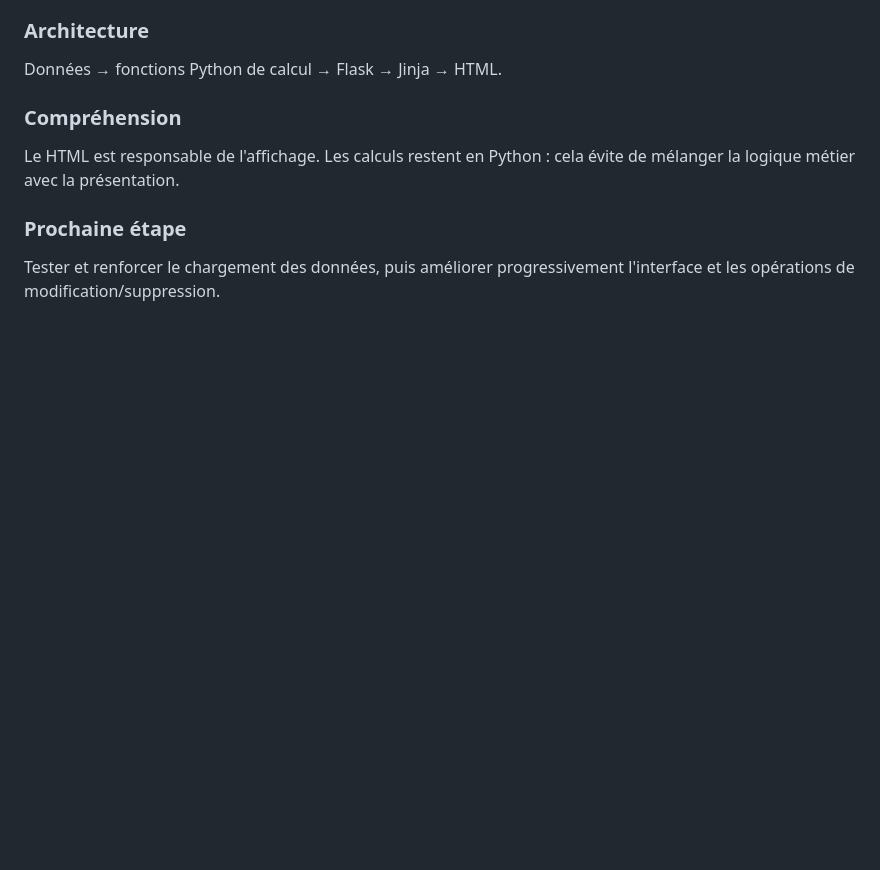
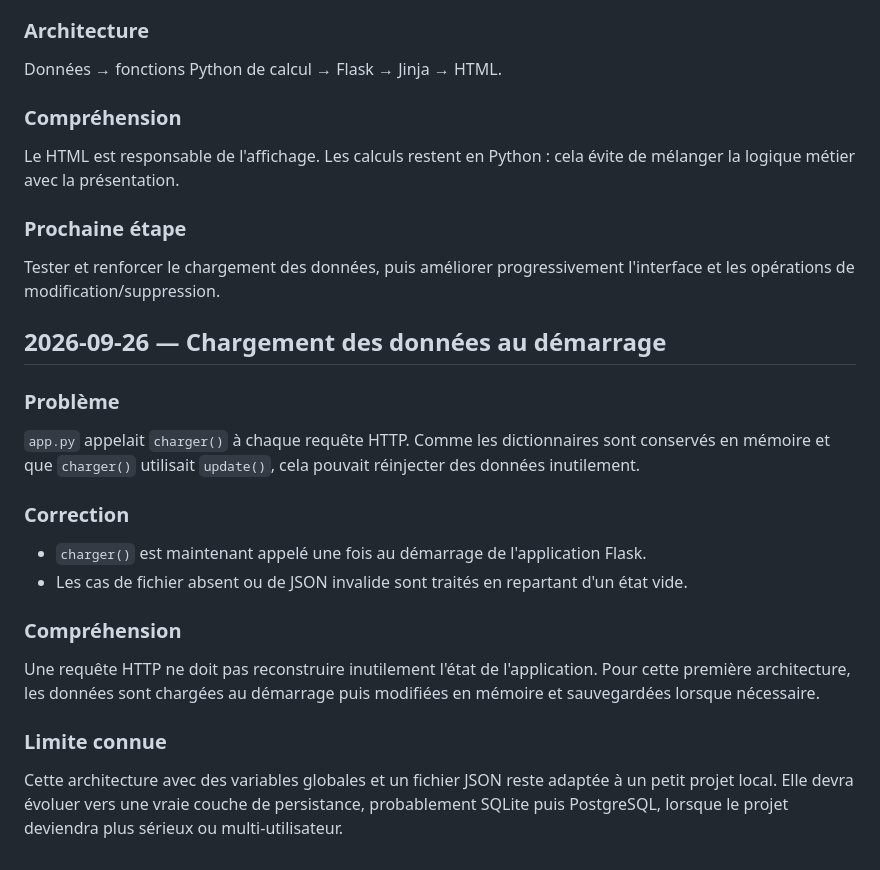
Before and after one commit to Abd-xl/Calculateur-Moyennes, a Markdown page: docs/JOURNAL.md, the part around the change. GitHub-like rendering; blank space fills up the shorter version.

Commit message:
docs: record persistence loading fix

```diff
--- a/docs/JOURNAL.md
+++ b/docs/JOURNAL.md
@@ -83,3 +83,19 @@ Le HTML est responsable de l'affichage. Les calculs restent en Python : cela év
 
 ### Prochaine étape
 Tester et renforcer le chargement des données, puis améliorer progressivement l'interface et les opérations de modification/suppression.
+
+
+## 2026-09-26 — Chargement des données au démarrage
+
+### Problème
+`app.py` appelait `charger()` à chaque requête HTTP. Comme les dictionnaires sont conservés en mémoire et que `charger()` utilisait `update()`, cela pouvait réinjecter des données inutilement.
+
+### Correction
+- `charger()` est maintenant appelé une fois au démarrage de l'application Flask.
+- Les cas de fichier absent ou de JSON invalide sont traités en repartant d'un état vide.
+
+### Compréhension
+Une requête HTTP ne doit pas reconstruire inutilement l'état de l'application. Pour cette première architecture, les données sont chargées au démarrage puis modifiées en mémoire et sauvegardées lorsque nécessaire.
+
+### Limite connue
+Cette architecture avec des variables globales et un fichier JSON reste adaptée à un petit projet local. Elle devra évoluer vers une vraie couche de persistance, probablement SQLite puis PostgreSQL, lorsque le projet deviendra plus sérieux ou multi-utilisateur.
```
